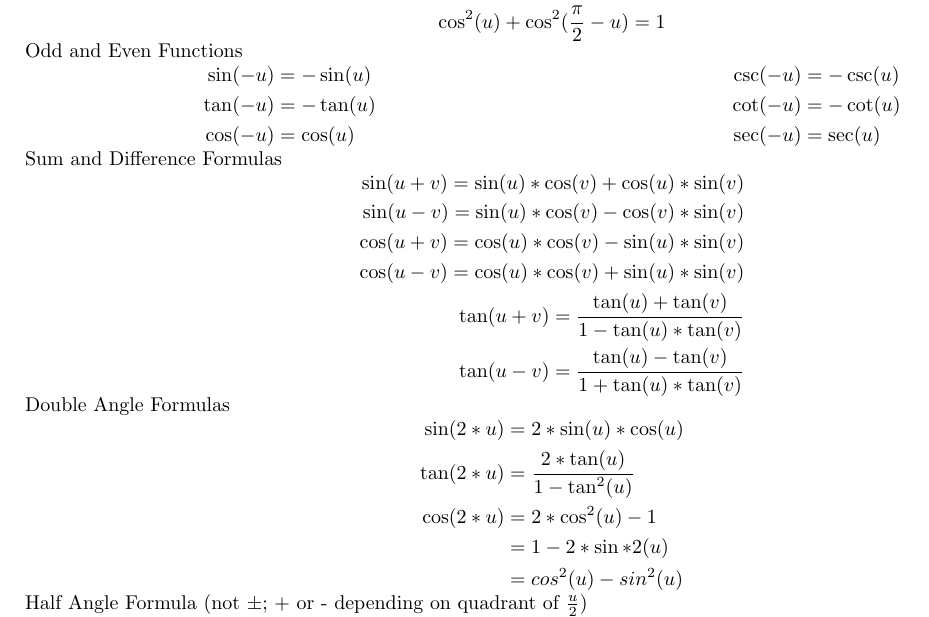
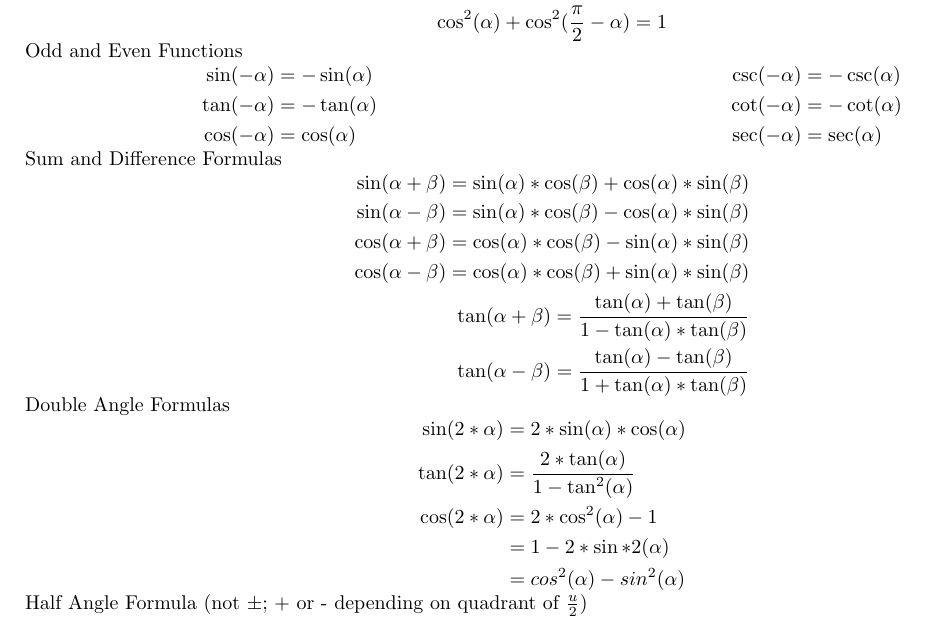
Before and after one commit to GGonnerman/Math-Homework, a LaTeX document (8-Precalc+Trig/Unit 5/Trig-Cheat-sheet.tex): part of the page, cut so that both start at the same text. Compiled offline with pdfLaTeX.

Commit message:
Converted trig cheat sheet to use alpha/beta for increased readability

```diff
--- a/8-Precalc+Trig/Unit 5/Trig-Cheat-sheet.tex
+++ b/8-Precalc+Trig/Unit 5/Trig-Cheat-sheet.tex
@@ -35,6 +35,9 @@
 \newcommand{\dquad}{\quad{}\quad{}}
 \newcommand{\nine}{\frac{\pi}{2}}
 
+\renewcommand{\a}{\alpha}
+\renewcommand{\b}{\beta}
+
 \title{\vspace{-5ex}Trigonometric Identities Cheat sheet  \vspace{-5ex}}
 \author{}
 \date{}
@@ -63,37 +66,37 @@
 	\end{align*}
 	Complimentary with Identities
 	\begin{align*}
-		\sin^2(u) + \sin^2(\frac{\pi}{2} - u) &= 1 \\
-		\cos^2(u) + \cos^2(\frac{\pi}{2} - u) &= 1
+		\sin^2(\a) + \sin^2(\frac{\pi}{2} - \a) &= 1 \\
+		\cos^2(\a) + \cos^2(\frac{\pi}{2} - \a) &= 1
 	\end{align*}
 	Odd and Even Functions
 	\begin{align*}
-		\sin(-u) &= -\sin(u)  & & & \csc(-u) &= -\csc(u) \\
-		\tan(-u) &= -\tan(u) & & & \cot(-u) &= -\cot(u) \\
-		\cos(-u) &= \cos(u) & & & \sec(-u) &= \sec(u)
+		\sin(-\a) &= -\sin(\a)  & & & \csc(-\a) &= -\csc(\a) \\
+		\tan(-\a) &= -\tan(\a) & & & \cot(-\a) &= -\cot(\a) \\
+		\cos(-\a) &= \cos(\a) & & & \sec(-\a) &= \sec(\a)
 	\end{align*}
 	Sum and Difference Formulas
 	\begin{align*}
-		\sin(u + v) = \sin(u) * \cos(v) + \cos(u) * \sin(v) \\
-		\sin(u - v) = \sin(u)  * \cos(v) - \cos(v) * \sin(v) \\
-		\cos(u + v) = \cos(u) * \cos(v) - \sin(u) * \sin(v) \\
-		\cos(u - v) = \cos(u) * \cos(v) + \sin(u) * \sin(v) \\
-		\tan(u + v) = \frac{\tan(u) + \tan(v)}{1 - \tan(u) * \tan(v)} \\
-		\tan(u - v) = \frac{\tan(u) - \tan(v)}{1 + \tan(u) * \tan(v)}
+		\sin(\a + \b) = \sin(\a) * \cos(\b) + \cos(\a) * \sin(\b) \\
+		\sin(\a - \b) = \sin(\a)  * \cos(\b) - \cos(\a) * \sin(\b) \\
+		\cos(\a + \b) = \cos(\a) * \cos(\b) - \sin(\a) * \sin(\b) \\
+		\cos(\a - \b) = \cos(\a) * \cos(\b) + \sin(\a) * \sin(\b) \\
+		\tan(\a + \b) = \frac{\tan(\a) + \tan(\b)}{1 - \tan(\a) * \tan(\b)} \\
+		\tan(\a - \b) = \frac{\tan(\a) - \tan(\b)}{1 + \tan(\a) * \tan(\b)}
 	\end{align*}
 	Double Angle Formulas
 	\begin{align*}
-		\sin(2 * u) &= 2 * \sin(u) * \cos(u) \\
-		\tan(2 * u) &= \frac{ 2 * \tan(u)}{1 - \tan^2(u)} \\
-		\cos(2 * u) &= 2 * \cos^2(u) - 1 \\
-		&= 1 - 2 * \sin*2(u) \\
-		&= cos^2(u) - sin^2(u)
+		\sin(2 * \a) &= 2 * \sin(\a) * \cos(\a) \\
+		\tan(2 * \a) &= \frac{ 2 * \tan(\a)}{1 - \tan^2(\a)} \\
+		\cos(2 * \a) &= 2 * \cos^2(\a) - 1 \\
+		&= 1 - 2 * \sin*2(\a) \\
+		&= cos^2(\a) - sin^2(\a)
 	\end{align*}
 	Half Angle Formula (not $\pm$; + or - depending on quadrant of $\frac{u}{2}$)
 	\begin{align*}
-		\sin(\frac{u}{2}) = \pm \sqrt{ \frac{1 - \cos(u)}{2} } \\
-		\cos(\frac{u}{2}) = \pm \sqrt{ \frac{1 + \cos(u)}{2} } \\
-		\tan(\frac{u}{2}) = \frac{1 - \cos(u)}{\sin(u)} = \frac{\sin(u)}{1 + \cos(u)}
+		\sin(\frac{\a}{2}) = \pm \sqrt{ \frac{1 - \cos(\a)}{2} } \\
+		\cos(\frac{\a}{2}) = \pm \sqrt{ \frac{1 + \cos(\a)}{2} } \\
+		\tan(\frac{\a}{2}) = \frac{1 - \cos(\a)}{\sin(\a)} = \frac{\sin(\a)}{1 + \cos(\a)}
 	\end{align*}
 
 \end{document}
```
Also changed, not shown: 5-Physics/Formulas.pdf, 8-Precalc+Trig/All-Precalc.pdf, 8-Precalc+Trig/Unit 4/Angles.pdf, 8-Precalc+Trig/Unit 5/Trig-Cheat-sheet.pdf, 8-Precalc+Trig/Unit 5/Trig-Cheat-sheet.tex (6 more changed lines).
